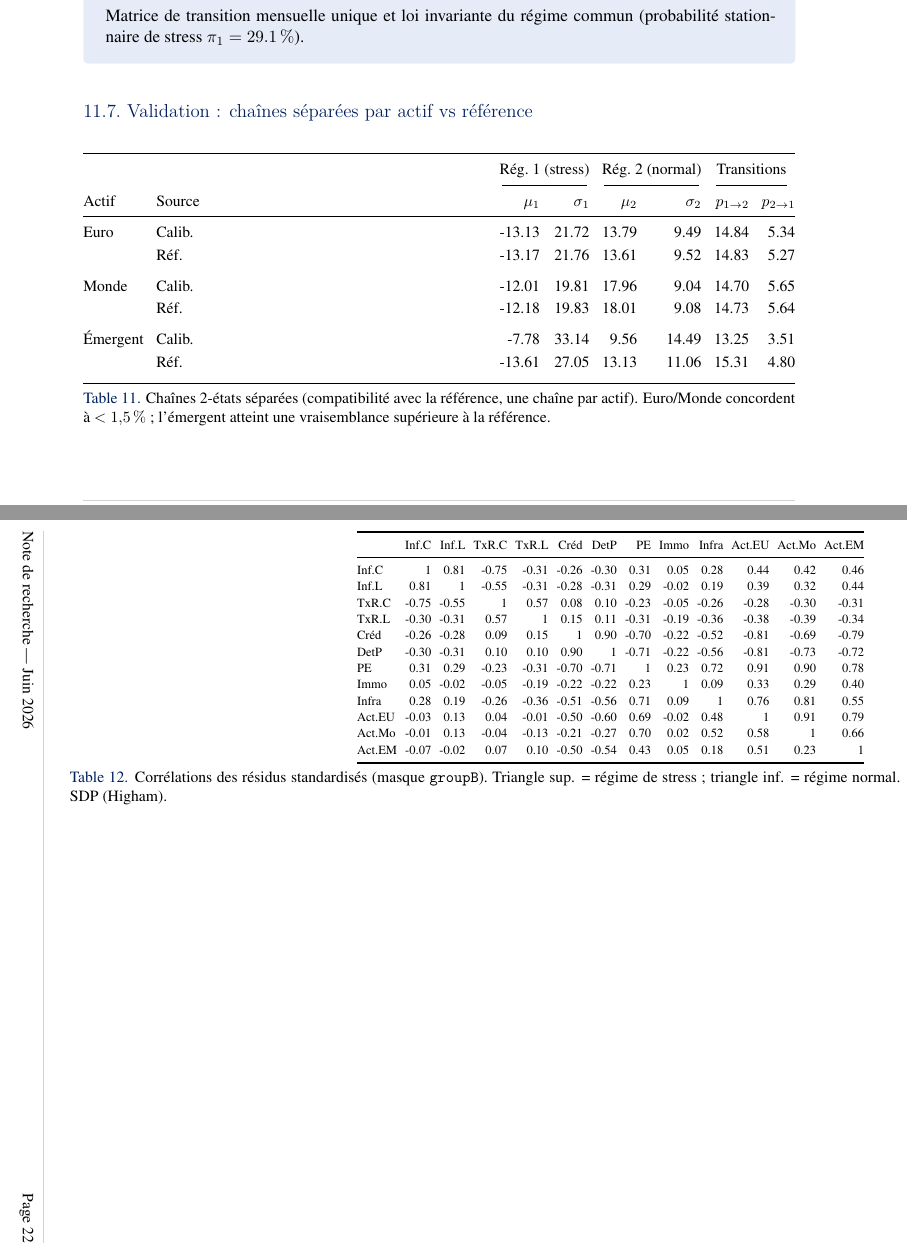
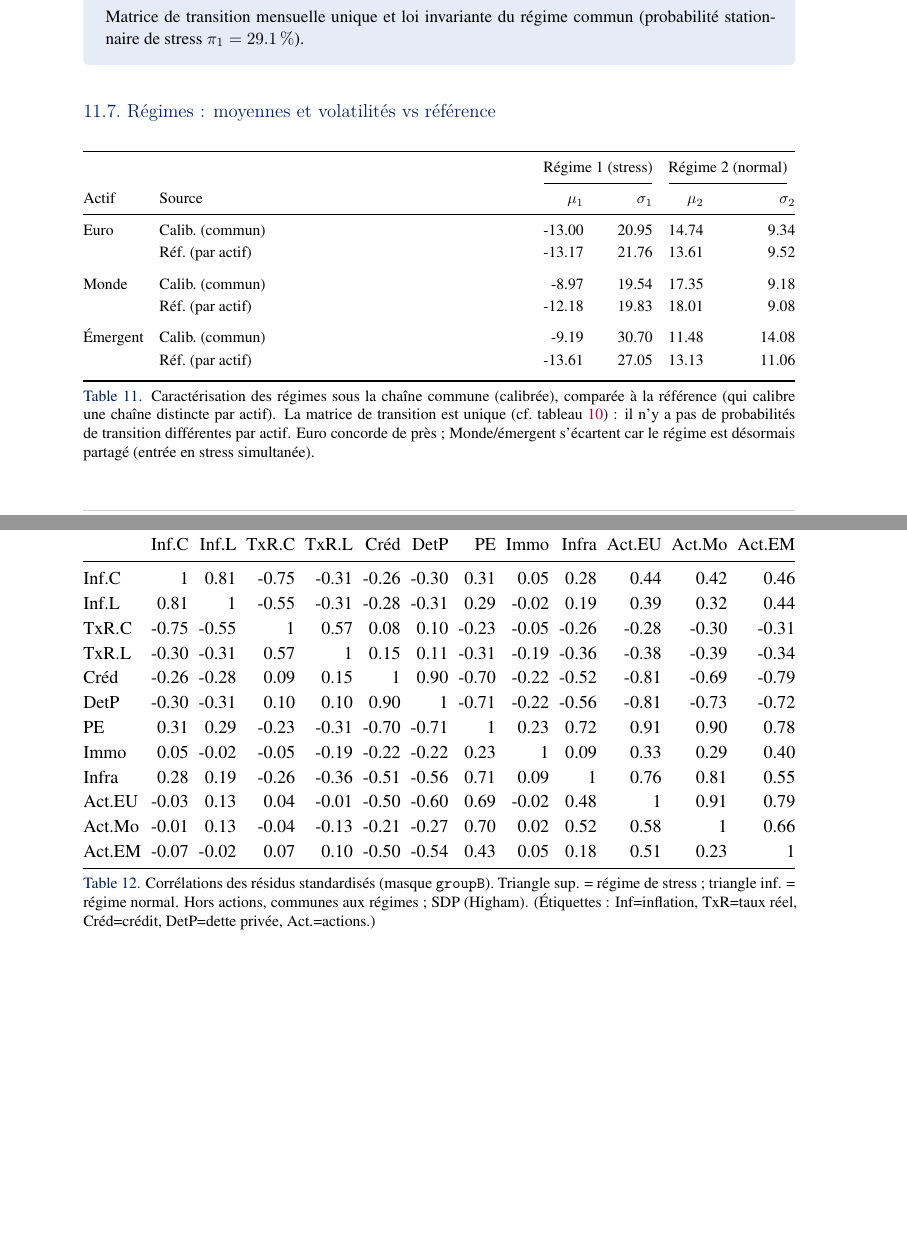
Before and after one commit to bmkandji/audit, a LaTeX document (Note_recherche_GSE_calibrage_simulation.tex): two parts of pages 21 and 23 of 25 before the commit and two parts of pages 21 and 22 of 24 after it, joined at a grey line, cut so that both start at the same text, the shorter picture padded with empty space. Compiled offline with XeLaTeX.

Commit message:
Note tout en portrait, chaîne de transition unique, K* bien visible
Réponses aux retours :
- TOUT EN PORTRAIT : suppression de la table paysage (pdflscape retiré) ;
  la matrice de corrélation 12x12 tient via \resizebox sur \textwidth.
- UNE SEULE matrice de transition pour les actions : suppression de la table
  "chaînes séparées" (qui affichait des probas de transition différentes par
  actif). Le régime est commun ; sa matrice P unique + loi invariante figurent
  dans le tableau du régime commun. La table régimes ne compare plus que les
  moyennes/volatilités (sans transitions). compare.py et config alignés
  (compare_separate=false ; comparaison actions sur le régime commun, sans
  lignes de transition).
- ANALYSE DU NOMBRE D'ÉTATS : la table tab:res-kselect (K=1..5, loglik, p,
  AIC, BIC, K*=2 par BIC) est dans la section Résultats numériques, sous-section
  "Choix du nombre d'états latents K*", désormais bien visible (plus de page
  paysage qui cassait la mise en page).

Note recompile (23 pages, tout portrait).

Co-Authored-By: Claude Opus 4.8 <noreply@anthropic.com>
Claude-Session: https://claude.ai/code/session_01EgXzmGsr2SbbXygD3vN6fW

```diff
--- a/Note_recherche_GSE_calibrage_simulation.tex
+++ b/Note_recherche_GSE_calibrage_simulation.tex
@@ -36,7 +36,6 @@
 \usepackage{float}
 \usepackage{caption}
 \usepackage{tabularx}
-\usepackage{pdflscape}
 \usepackage{tikz}
 \usetikzlibrary{arrows.meta,positioning,calc,fit,backgrounds}
 \usepackage{needspace}
@@ -955,29 +954,29 @@ Monde & & -8.97 & 19.54 & 17.35 & 9.18\\
 \[ P=\begin{pmatrix}0.8554 & 0.1446\\0.0593 & 0.9407\end{pmatrix},\qquad \pi=(0.2909,\ 0.7091)\transp. \]
 Matrice de transition mensuelle \emph{unique} et loi invariante du régime commun (probabilité stationnaire de stress $\pi_1=29.1\,\%$).
 \end{definitionbox}
-\subsection{Validation : chaînes séparées par actif vs référence}
-\begin{table}[H]\centering\small\renewcommand{\arraystretch}{1.2}\setlength{\tabcolsep}{4pt}
-\begin{tabularx}{\textwidth}{@{}l X r r r r r r@{}}
+\subsection{Régimes : moyennes et volatilités vs référence}
+\begin{table}[H]\centering\small\renewcommand{\arraystretch}{1.2}\setlength{\tabcolsep}{5pt}
+\begin{tabularx}{\textwidth}{@{}l X r r r r@{}}
 \toprule
-& & \multicolumn{2}{c}{\textbf{Rég.\ 1 (stress)}} & \multicolumn{2}{c}{\textbf{Rég.\ 2 (normal)}} & \multicolumn{2}{c}{\textbf{Transitions}}\\
-\cmidrule(lr){3-4}\cmidrule(lr){5-6}\cmidrule(lr){7-8}
-\textbf{Actif} & \textbf{Source} & $\mu_1$ & $\sigma_1$ & $\mu_2$ & $\sigma_2$ & $p_{1\to2}$ & $p_{2\to1}$\\
+& & \multicolumn{2}{c}{\textbf{Régime 1 (stress)}} & \multicolumn{2}{c}{\textbf{Régime 2 (normal)}}\\
+\cmidrule(lr){3-4}\cmidrule(lr){5-6}
+\textbf{Actif} & \textbf{Source} & $\mu_1$ & $\sigma_1$ & $\mu_2$ & $\sigma_2$\\
 \midrule
-Euro & Calib. & -13.13 & 21.72 & 13.79 & 9.49 & 14.84 & 5.34\\
- & Réf. & -13.17 & 21.76 & 13.61 & 9.52 & 14.83 & 5.27\\
+Euro & Calib.\ (commun) & -13.00 & 20.95 & 14.74 & 9.34\\
+ & Réf.\ (par actif) & -13.17 & 21.76 & 13.61 & 9.52\\
 \addlinespace
-Monde & Calib. & -12.01 & 19.81 & 17.96 & 9.04 & 14.70 & 5.65\\
- & Réf. & -12.18 & 19.83 & 18.01 & 9.08 & 14.73 & 5.64\\
+Monde & Calib.\ (commun) & -8.97 & 19.54 & 17.35 & 9.18\\
+ & Réf.\ (par actif) & -12.18 & 19.83 & 18.01 & 9.08\\
 \addlinespace
-Émergent & Calib. & -7.78 & 33.14 & 9.56 & 14.49 & 13.25 & 3.51\\
- & Réf. & -13.61 & 27.05 & 13.13 & 11.06 & 15.31 & 4.80\\
+Émergent & Calib.\ (commun) & -9.19 & 30.70 & 11.48 & 14.08\\
+ & Réf.\ (par actif) & -13.61 & 27.05 & 13.13 & 11.06\\
 \addlinespace
 \bottomrule\end{tabularx}
-\caption{Chaînes 2-états \emph{séparées} (compatibilité avec la référence, une chaîne par actif). Euro/Monde concordent à $<1{,}5\,\%$~; l'émergent atteint une vraisemblance \emph{supérieure} à la référence.}\label{tab:res-rsln-sep}
+\caption{Caractérisation des régimes sous la chaîne \emph{commune} (calibrée), comparée à la référence (qui calibre une chaîne distincte par actif). \textbf{La matrice de transition est unique} (cf.\ tableau~\ref{tab:res-common})~: il n'y a pas de probabilités de transition différentes par actif. Euro concorde de près~; Monde/émergent s'écartent car le régime est désormais \emph{partagé} (entrée en stress simultanée).}\label{tab:res-rsln-sep}
 \end{table}
 \subsection{Corrélations des résidus par régime}
-\begin{landscape}
-\begin{table}[H]\centering\scriptsize\renewcommand{\arraystretch}{1.1}\setlength{\tabcolsep}{2.6pt}
+\begin{table}[H]\centering\renewcommand{\arraystretch}{1.1}\setlength{\tabcolsep}{3pt}
+\resizebox{\textwidth}{!}{%
 \begin{tabular}{@{}lrrrrrrrrrrrr@{}}
 \toprule
  & Inf.C & Inf.L & TxR.C & TxR.L & Créd & DetP & PE & Immo & Infra & Act.EU & Act.Mo & Act.EM\\
@@ -994,10 +993,9 @@ Infra & 0.28 & 0.19 & -0.26 & -0.36 & -0.51 & -0.56 & 0.71 & 0.09 & \textbf{1} &
 Act.EU & -0.03 & 0.13 & 0.04 & -0.01 & -0.50 & -0.60 & 0.69 & -0.02 & 0.48 & \textbf{1} & 0.91 & 0.79\\
 Act.Mo & -0.01 & 0.13 & -0.04 & -0.13 & -0.21 & -0.27 & 0.70 & 0.02 & 0.52 & 0.58 & \textbf{1} & 0.66\\
 Act.EM & -0.07 & -0.02 & 0.07 & 0.10 & -0.50 & -0.54 & 0.43 & 0.05 & 0.18 & 0.51 & 0.23 & \textbf{1}\\
-\bottomrule\end{tabular}
-\caption{Corrélations des résidus standardisés (masque \texttt{groupB}). \emph{Triangle sup.} = régime de stress~; \emph{triangle inf.} = régime normal. Hors actions, communes aux régimes~; SDP (Higham).}\label{tab:res-corr}
+\bottomrule\end{tabular}}
+\caption{Corrélations des résidus standardisés (masque \texttt{groupB}). \emph{Triangle sup.} = régime de stress~; \emph{triangle inf.} = régime normal. Hors actions, communes aux régimes~; SDP (Higham). (Étiquettes~: Inf=inflation, TxR=taux réel, Créd=crédit, DetP=dette privée, Act.=actions.)}\label{tab:res-corr}
 \end{table}
-\end{landscape}
 \subsection{Simulation : statistiques de contrôle}
 \begin{table}[H]\centering\small\renewcommand{\arraystretch}{1.2}\setlength{\tabcolsep}{6pt}
 \begin{tabular}{@{}l l r l r@{}}
```
Also changed, not shown: gse/config.yaml (+2 -3 lines), Note_recherche_GSE_calibrage_simulation.tex (2 more changed lines), 2 other files.
